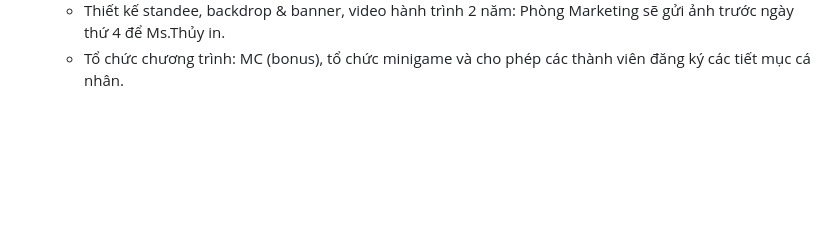
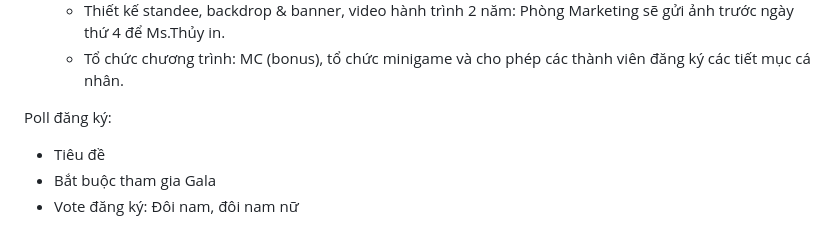
Before and after one commit to hoanglong8/FoxAI-Cong-viec-chung, a Markdown page: Công đoàn - Truyền thông nội bộ/Kế hoạch tổ chức giải cầu lông - tháng 8.md, the part around the change. Rendered like a GitHub page; blank space fills up the shorter version.

```diff
--- a/Công đoàn - Truyền thông nội bộ/Kế hoạch tổ chức giải cầu lông - tháng 8.md
+++ b/Công đoàn - Truyền thông nội bộ/Kế hoạch tổ chức giải cầu lông - tháng 8.md
@@ -99,3 +99,8 @@
     - Tìm sân và thuê sân, mua cúp và huy chương: Mr.Long thuê trước ngày thứ 3.
     - Thiết kế standee, backdrop & banner, video hành trình 2 năm: Phòng Marketing sẽ gửi ảnh trước ngày thứ 4 để Ms.Thủy in.
     - Tổ chức chương trình: MC (bonus), tổ chức minigame và cho phép các thành viên đăng ký các tiết mục cá nhân.
+
+Poll đăng ký:
+- Tiêu đề
+- Bắt buộc tham gia Gala
+- Vote đăng ký: Đôi nam, đôi nam nữ
```
